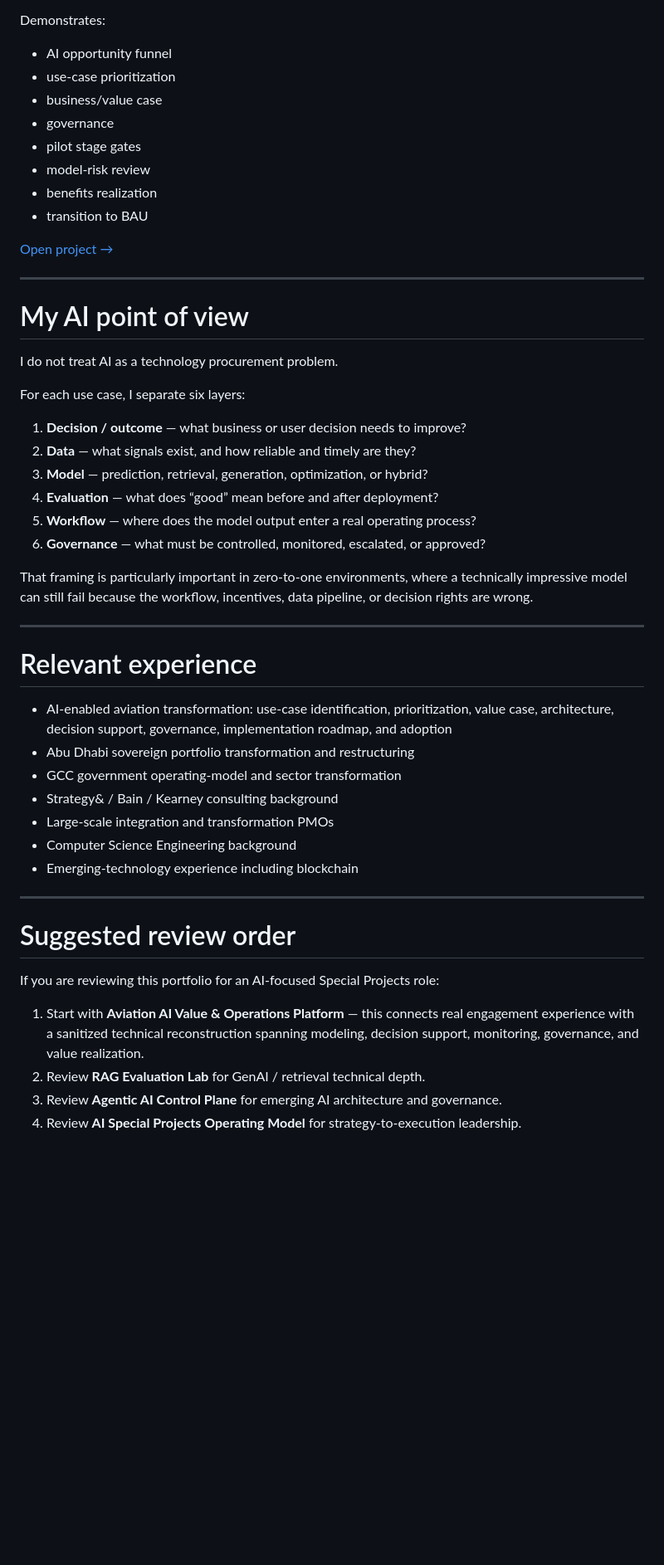
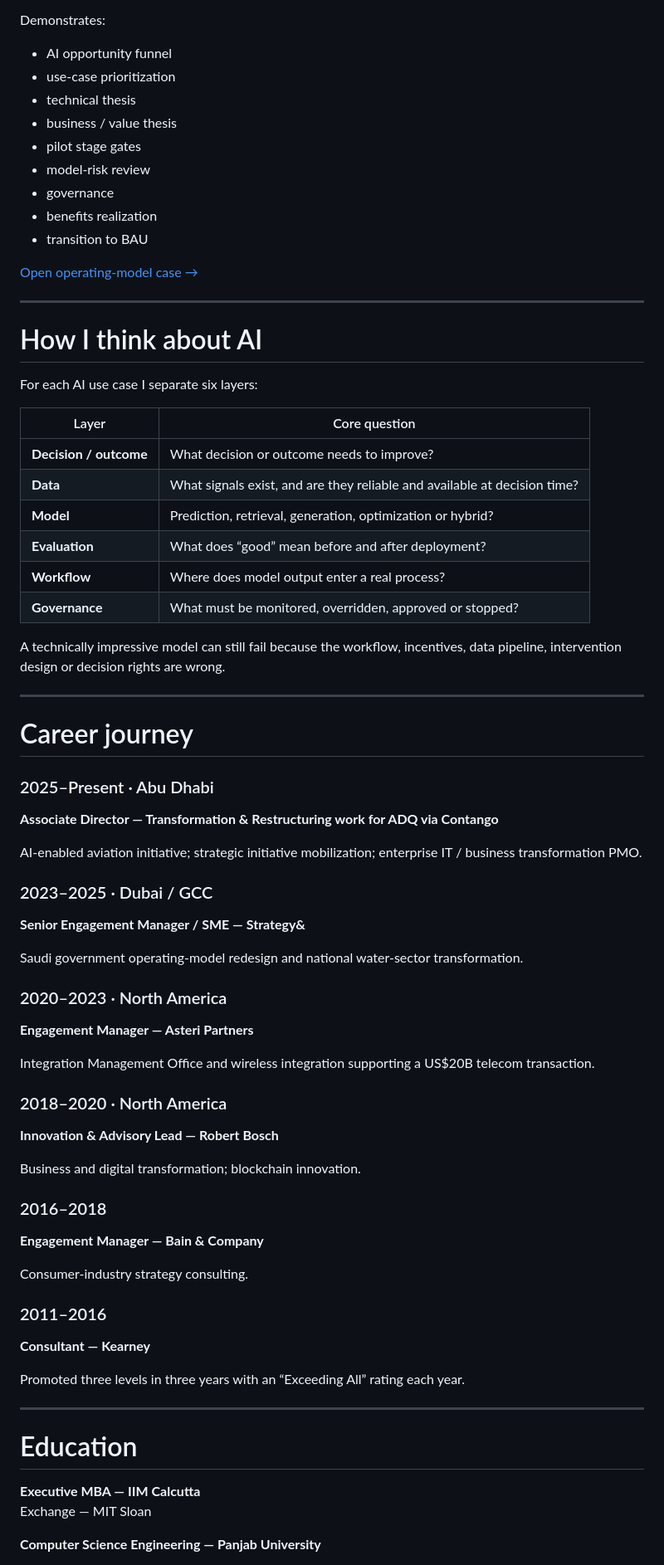
Before and after one commit to monganeeraj1/ai-special-projects-portfolio, a Markdown page: README.md, the part around one of its changes. Shown at 83% size. Rendered like a GitHub page; blank space fills up the shorter version.

Commit message:
Restructure repository homepage as executive resume and AI portfolio

```diff
--- a/README.md
+++ b/README.md
@@ -101,52 +169,73 @@ Demonstrates:
 Demonstrates:
 - AI opportunity funnel
 - use-case prioritization
-- business/value case
-- governance
+- technical thesis
+- business / value thesis
 - pilot stage gates
 - model-risk review
+- governance
 - benefits realization
 - transition to BAU
 
-[Open project →](projects/04_ai_special_projects_operating_model/)
+[Open operating-model case →](projects/04_ai_special_projects_operating_model/)
 
 ---
 
-# My AI point of view
+# How I think about AI
 
-I do not treat AI as a technology procurement problem.
+For each AI use case I separate six layers:
 
-For each use case, I separate six layers:
+| Layer | Core question |
+|---|---|
+| **Decision / outcome** | What decision or outcome needs to improve? |
+| **Data** | What signals exist, and are they reliable and available at decision time? |
+| **Model** | Prediction, retrieval, generation, optimization or hybrid? |
+| **Evaluation** | What does “good” mean before and after deployment? |
+| **Workflow** | Where does model output enter a real process? |
+| **Governance** | What must be monitored, overridden, approved or stopped? |
 
-1. **Decision / outcome** — what business or user decision needs to improve?
-2. **Data** — what signals exist, and how reliable and timely are they?
-3. **Model** — prediction, retrieval, generation, optimization, or hybrid?
-4. **Evaluation** — what does “good” mean before and after deployment?
-5. **Workflow** — where does the model output enter a real operating process?
-6. **Governance** — what must be controlled, monitored, escalated, or approved?
-
-That framing is particularly important in zero-to-one environments, where a technically impressive model can still fail because the workflow, incentives, data pipeline, or decision rights are wrong.
+A technically impressive model can still fail because the workflow, incentives, data pipeline, intervention design or decision rights are wrong.
 
 ---
 
-# Relevant experience
+# Career journey
 
-- AI-enabled aviation transformation: use-case identification, prioritization, value case, architecture, decision support, governance, implementation roadmap, and adoption
-- Abu Dhabi sovereign portfolio transformation and restructuring
-- GCC government operating-model and sector transformation
-- Strategy& / Bain / Kearney consulting background
-- Large-scale integration and transformation PMOs
-- Computer Science Engineering background
-- Emerging-technology experience including blockchain
+### 2025–Present · Abu Dhabi
+**Associate Director — Transformation & Restructuring work for ADQ via Contango**
+
+AI-enabled aviation initiative; strategic initiative mobilization; enterprise IT / business transformation PMO.
+
+### 2023–2025 · Dubai / GCC
+**Senior Engagement Manager / SME — Strategy&**
+
+Saudi government operating-model redesign and national water-sector transformation.
+
+### 2020–2023 · North America
+**Engagement Manager — Asteri Partners**
+
+Integration Management Office and wireless integration supporting a US$20B telecom transaction.
+
+### 2018–2020 · North America
+**Innovation & Advisory Lead — Robert Bosch**
+
+Business and digital transformation; blockchain innovation.
+
+### 2016–2018
+**Engagement Manager — Bain & Company**
+
+Consumer-industry strategy consulting.
+
+### 2011–2016
+**Consultant — Kearney**
+
+Promoted three levels in three years with an “Exceeding All” rating each year.
 
 ---
 
-# Suggested review order
+# Education
 
-If you are reviewing this portfolio for an AI-focused Special Projects role:
+**Executive MBA — IIM Calcutta**
+Exchange — MIT Sloan
 
-1. Start with **Aviation AI Value & Operations Platform** — this connects real engagement experience with a sanitized technical reconstruction spanning modeling, decision support, monitoring, governance, and value realization.
-2. Review **RAG Evaluation Lab** for GenAI / retrieval technical depth.
-3. Review **Agentic AI Control Plane** for emerging AI architecture and governance.
-4. Review **AI Special Projects Operating Model** for strategy-to-execution leadership.
+**Computer Science Engineering — Panjab University**
 
```
Also changed, not shown: other parts of README.md (+131 -51 lines).
